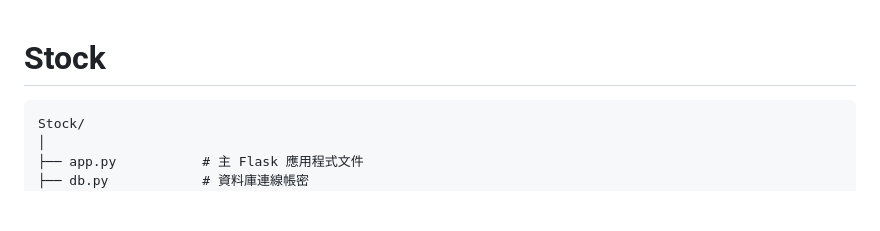
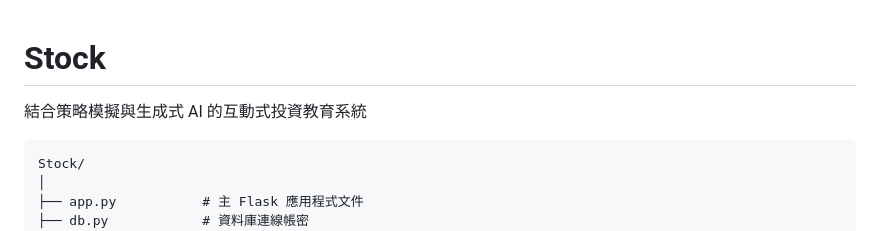
Before and after one commit to ArthurArthurArthur0817/Stock-II, a Markdown page: README.md, the part around the change. Rendered like a GitHub page; blank space fills up the shorter version.

````diff
--- a/README.md
+++ b/README.md
@@ -1,5 +1,5 @@
 # Stock
-
+結合策略模擬與生成式 AI 的互動式投資教育系統
 
  ```
 Stock/
````
